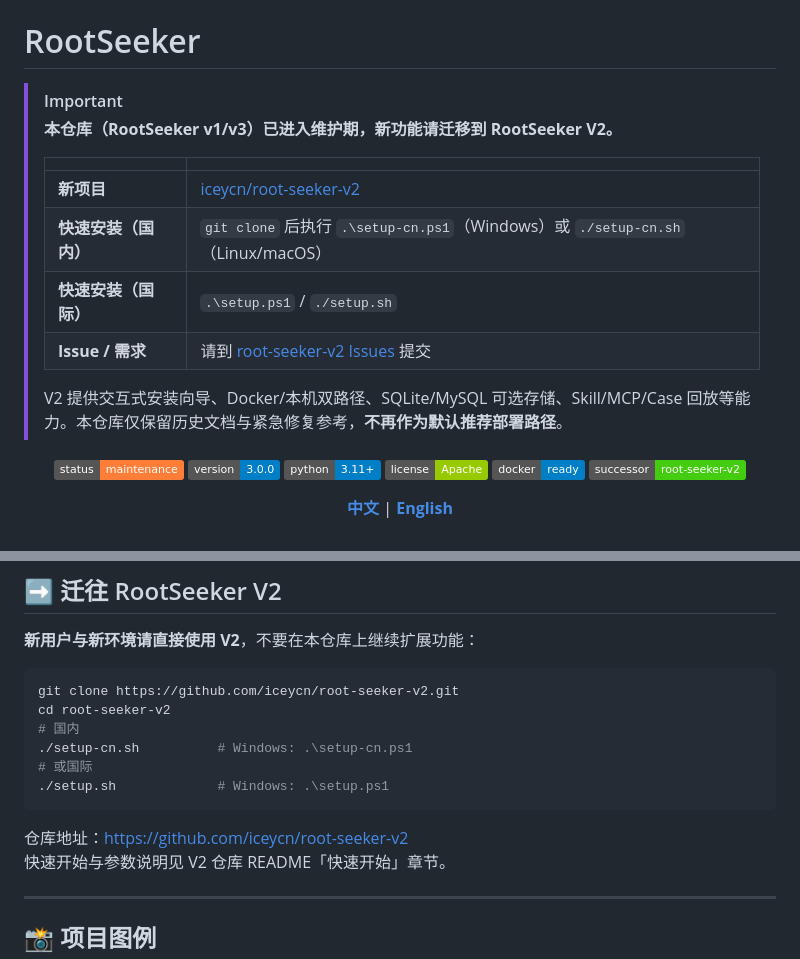
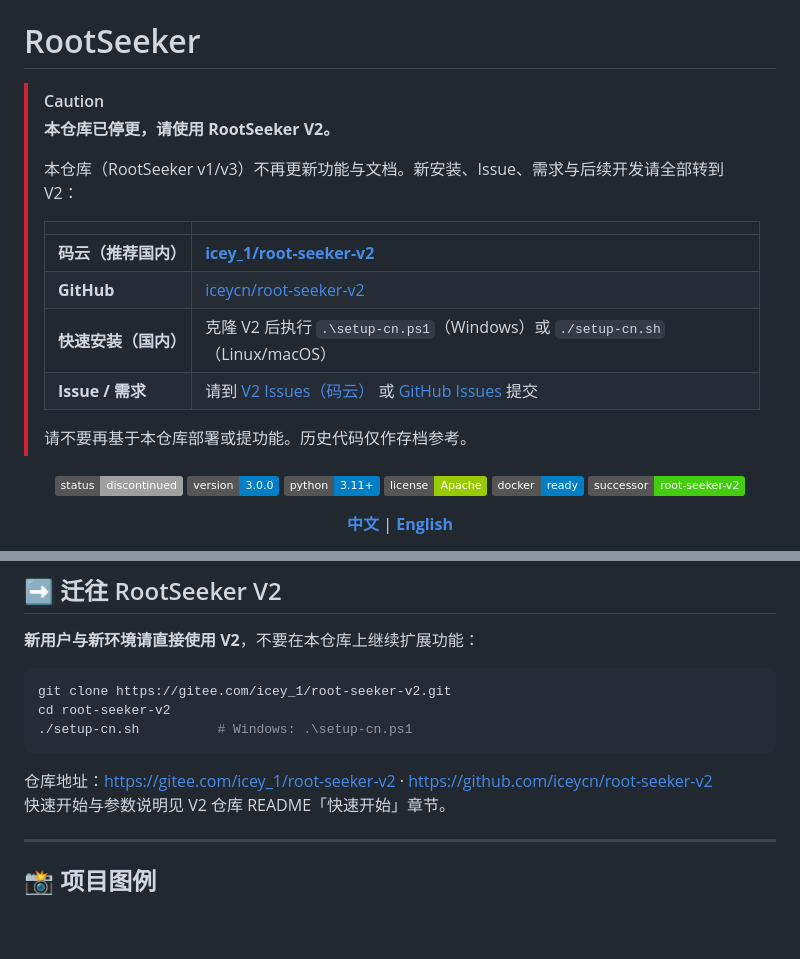
Before and after one commit to iceycn/root_seeker, a Markdown page: README.md, 2 parts joined by grey strips. GitHub-like rendering; badges without logos; blank space fills up the shorter version.

````diff
--- a/README.md
+++ b/README.md
@@ -1,19 +1,21 @@
 # RootSeeker
 
-> [!IMPORTANT]
-> **本仓库（RootSeeker v1/v3）已进入维护期，新功能请迁移到 RootSeeker V2。**
+> [!CAUTION]
+> **本仓库已停更，请使用 RootSeeker V2。**
+>
+> 本仓库（RootSeeker v1/v3）不再更新功能与文档。新安装、Issue、需求与后续开发请全部转到 V2：
 >
 > | | |
 > | --- | --- |
-> | **新项目** | [iceycn/root-seeker-v2](https://github.com/iceycn/root-seeker-v2) |
-> | **快速安装（国内）** | `git clone` 后执行 `.\setup-cn.ps1`（Windows）或 `./setup-cn.sh`（Linux/macOS） |
-> | **快速安装（国际）** | `.\setup.ps1` / `./setup.sh` |
-> | **Issue / 需求** | 请到 [root-seeker-v2 Issues](https://github.com/iceycn/root-seeker-v2/issues) 提交 |
+> | **码云（推荐国内）** | **[icey_1/root-seeker-v2](https://gitee.com/icey_1/root-seeker-v2)** |
+> | **GitHub** | [iceycn/root-seeker-v2](https://github.com/iceycn/root-seeker-v2) |
+> | **快速安装（国内）** | 克隆 V2 后执行 `.\setup-cn.ps1`（Windows）或 `./setup-cn.sh`（Linux/macOS） |
+> | **Issue / 需求** | 请到 [V2 Issues（码云）](https://gitee.com/icey_1/root-seeker-v2/issues) 或 [GitHub Issues](https://github.com/iceycn/root-seeker-v2/issues) 提交 |
 >
-> V2 提供交互式安装向导、Docker/本机双路径、SQLite/MySQL 可选存储、Skill/MCP/Case 回放等能力。本仓库仅保留历史文档与紧急修复参考，**不再作为默认推荐部署路径**。
+> 请不要再基于本仓库部署或提功能。历史代码仅作存档参考。
 
 <p align="center">
-    <img src="https://img.shields.io/badge/status-maintenance-orange.svg" alt="Maintenance">
+    <img src="https://img.shields.io/badge/status-discontinued-lightgrey.svg" alt="Discontinued">
     <img src="https://img.shields.io/badge/version-3.0.0-blue.svg" alt="Version">
     <img src="https://img.shields.io/badge/python-3.11+-blue.svg" alt="Python Version">
     <img src="https://img.shields.io/badge/license-Apache-green.svg" alt="License">
@@ -44,15 +46,12 @@ v3.0.0 支持 **Plan-Act** 与 **tool_use_loop** 双编排模式，通过 **MCP
 **新用户与新环境请直接使用 V2**，不要在本仓库上继续扩展功能：
 
 ```bash
-git clone https://github.com/iceycn/root-seeker-v2.git
+git clone https://gitee.com/icey_1/root-seeker-v2.git
 cd root-seeker-v2
-# 国内
 ./setup-cn.sh          # Windows: .\setup-cn.ps1
-# 或国际
-./setup.sh             # Windows: .\setup.ps1
 ```
 
-仓库地址：[https://github.com/iceycn/root-seeker-v2](https://github.com/iceycn/root-seeker-v2)
+仓库地址：[https://gitee.com/icey_1/root-seeker-v2](https://gitee.com/icey_1/root-seeker-v2) · [https://github.com/iceycn/root-seeker-v2](https://github.com/iceycn/root-seeker-v2)
 快速开始与参数说明见 V2 仓库 README「快速开始」章节。
 
 ---
````
Also changed, not shown: README.en.md (+12 -13 lines).
